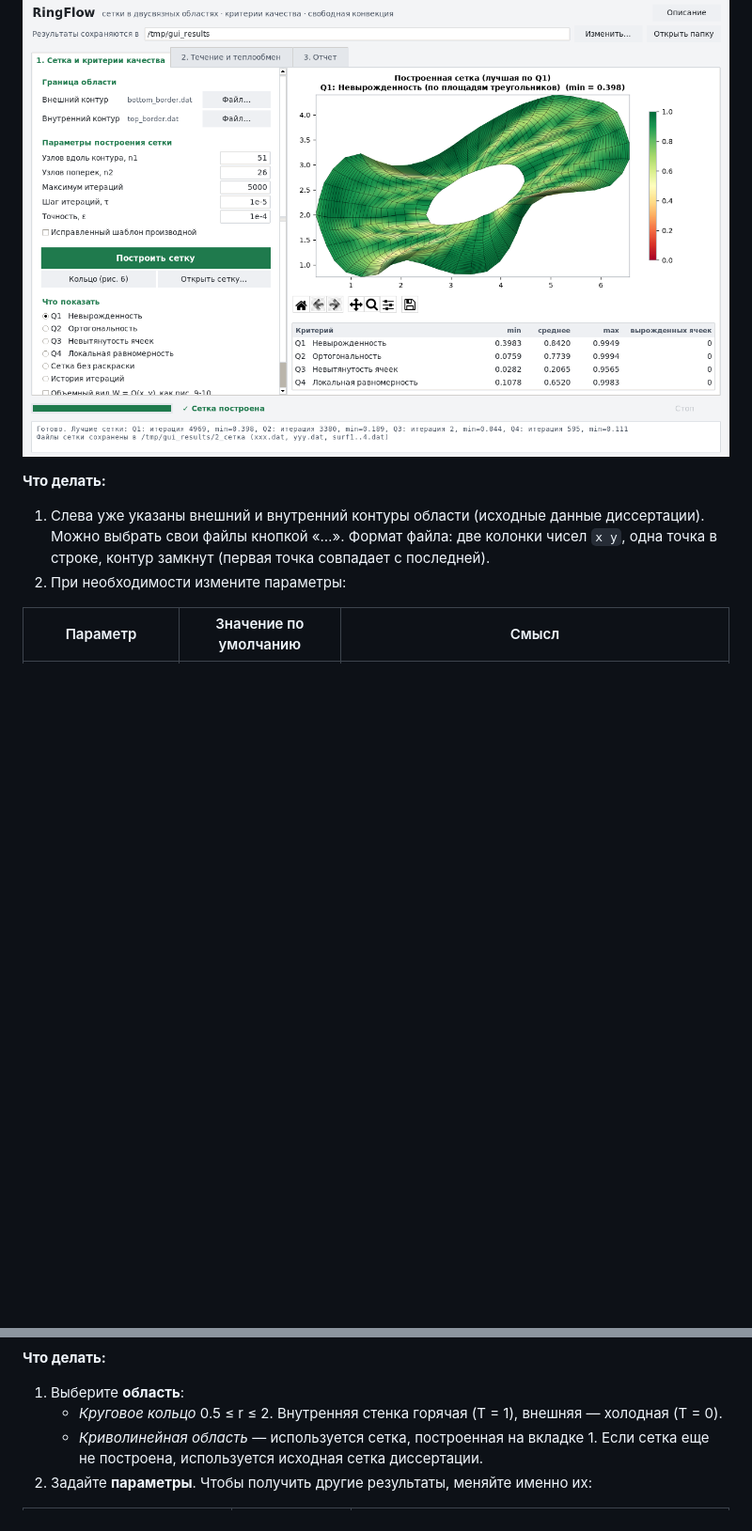
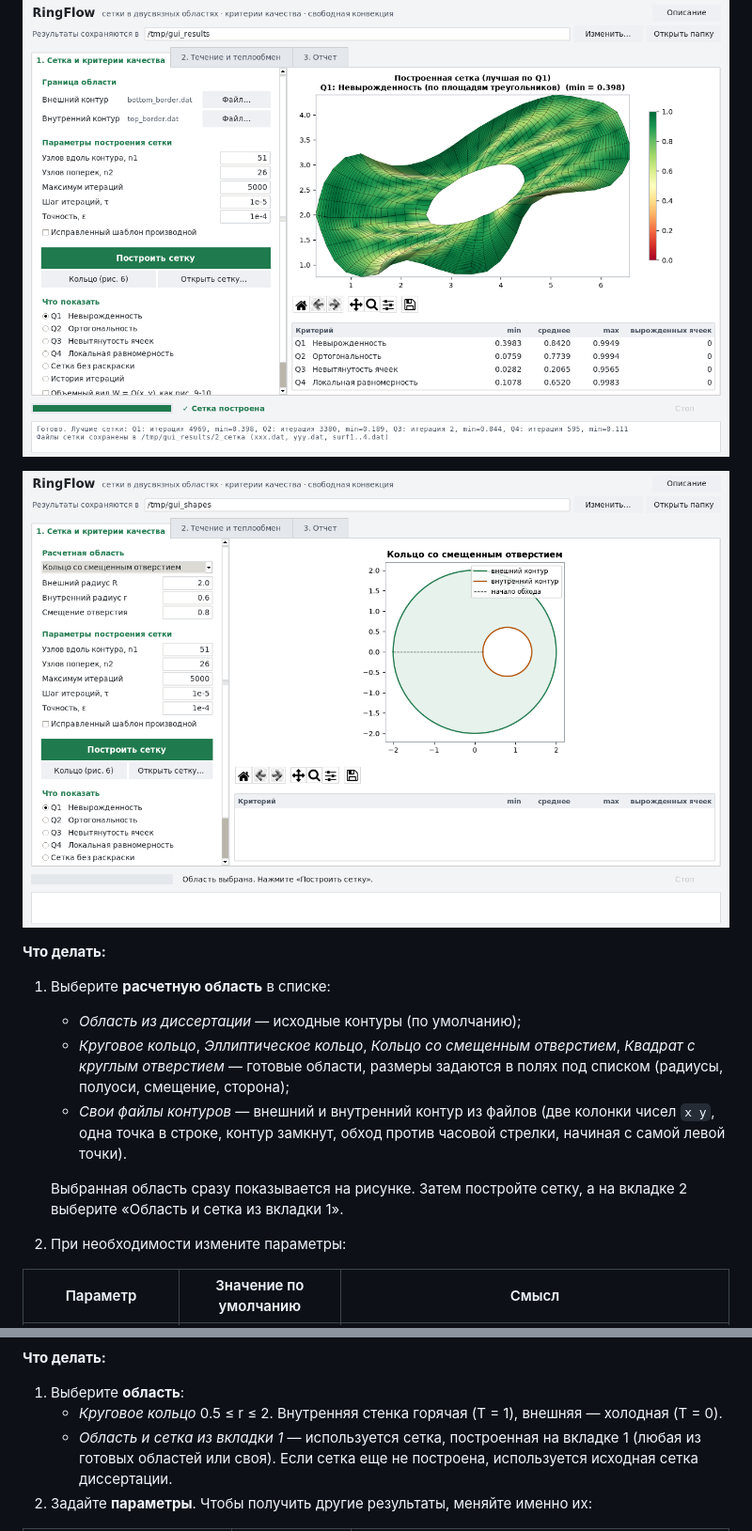
Before and after one commit to rashxmxn/ringFlow, a Markdown page: README.md, 2 parts joined by grey strips. Shown at 94% size. Drawn GitHub-style; pictures changed too: docs/screenshots/10_shape_preview.png (added); blank space fills up the shorter version.

```diff
--- a/README.md
+++ b/README.md
@@ -42,12 +42,21 @@ Python-версия программ 2015 года, написанных на Fo
 
 ![Сетка](docs/screenshots/03_mesh_Q1.png)
 
+![Выбор области](docs/screenshots/10_shape_preview.png)
+
 **Что делать:**
 
-1. Слева уже указаны внешний и внутренний контуры области (исходные данные
-   диссертации). Можно выбрать свои файлы кнопкой «…». Формат файла: две
-   колонки чисел `x y`, одна точка в строке, контур замкнут (первая точка
-   совпадает с последней).
+1. Выберите **расчетную область** в списке:
+   * *Область из диссертации* — исходные контуры (по умолчанию);
+   * *Круговое кольцо*, *Эллиптическое кольцо*, *Кольцо со смещенным
+     отверстием*, *Квадрат с круглым отверстием* — готовые области, размеры
+     задаются в полях под списком (радиусы, полуоси, смещение, сторона);
+   * *Свои файлы контуров* — внешний и внутренний контур из файлов
+     (две колонки чисел `x y`, одна точка в строке, контур замкнут,
+     обход против часовой стрелки, начиная с самой левой точки).
+
+   Выбранная область сразу показывается на рисунке. Затем постройте сетку,
+   а на вкладке 2 выберите «Область и сетка из вкладки 1».
 2. При необходимости измените параметры:
 
 | Параметр | Значение по умолчанию | Смысл |
@@ -118,7 +127,8 @@ S₁₂₃ = ½[(x₂−x₁)(y₃−y₁) − (x₃−x₁)(y₂−y₁)] и т
 1. Выберите **область**:
    * *Круговое кольцо* 0.5 ≤ r ≤ 2. Внутренняя стенка горячая (T = 1),
      внешняя — холодная (T = 0).
-   * *Криволинейная область* — используется сетка, построенная на вкладке 1.
+   * *Область и сетка из вкладки 1* — используется сетка, построенная на вкладке 1
+     (любая из готовых областей или своя).
      Если сетка еще не построена, используется исходная сетка диссертации.
 2. Задайте **параметры**. Чтобы получить другие результаты, меняйте именно их:
 
```
Also changed, not shown: 3 other files.
